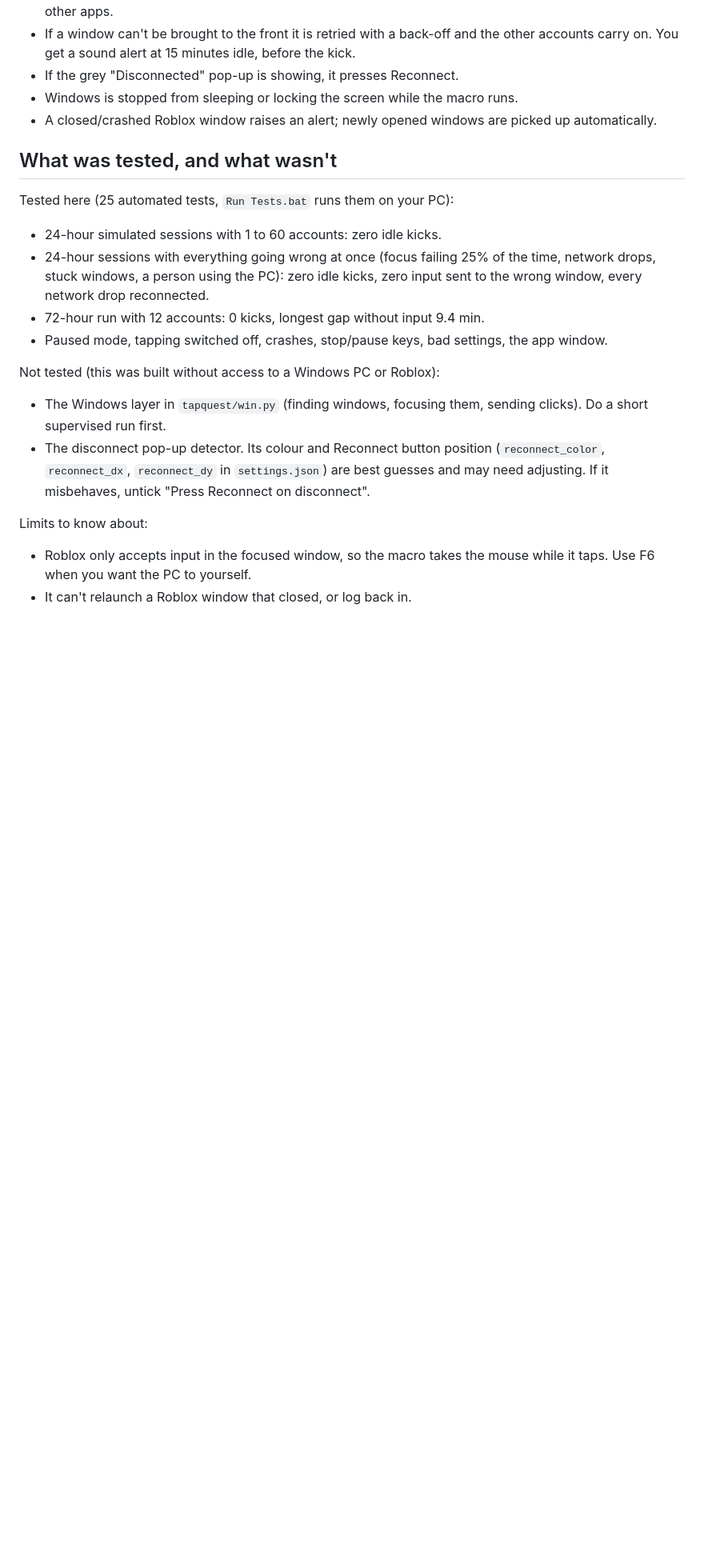
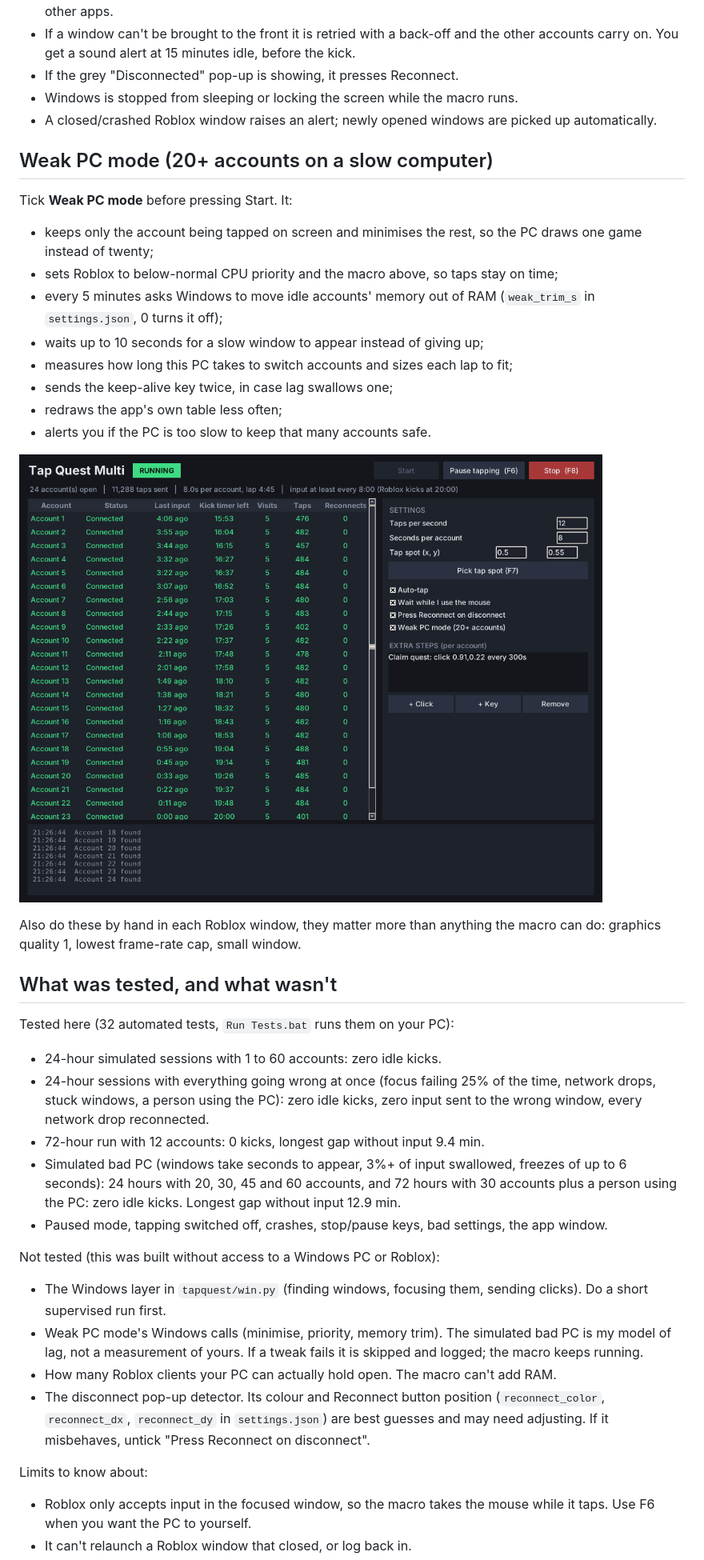
Before and after one commit to zacharyluclavoie-collab/In-this-town-, a Markdown page: new multi/README.md, the part around one of its changes. Shown at 80% size. Rendered like a GitHub page; pictures changed too: new multi/screenshots/5-weak-pc-24-accounts.png (added); blank space fills up the shorter version.

```diff
--- a/new multi/README.md
+++ b/new multi/README.md
@@ -40,21 +40,48 @@ no account sits idle long enough for Roblox's 20-minute kick.
 - A closed/crashed Roblox window raises an alert; newly opened windows are picked up
   automatically.
 
+## Weak PC mode (20+ accounts on a slow computer)
+
+Tick **Weak PC mode** before pressing Start. It:
+
+- keeps only the account being tapped on screen and minimises the rest, so the PC draws
+  one game instead of twenty;
+- sets Roblox to below-normal CPU priority and the macro above, so taps stay on time;
+- every 5 minutes asks Windows to move idle accounts' memory out of RAM
+  (`weak_trim_s` in `settings.json`, 0 turns it off);
+- waits up to 10 seconds for a slow window to appear instead of giving up;
+- measures how long this PC takes to switch accounts and sizes each lap to fit;
+- sends the keep-alive key twice, in case lag swallows one;
+- redraws the app's own table less often;
+- alerts you if the PC is too slow to keep that many accounts safe.
+
+![Weak PC mode](screenshots/5-weak-pc-24-accounts.png)
+
+Also do these by hand in each Roblox window, they matter more than anything the macro
+can do: graphics quality 1, lowest frame-rate cap, small window.
+
 ## What was tested, and what wasn't
 
-Tested here (25 automated tests, `Run Tests.bat` runs them on your PC):
+Tested here (32 automated tests, `Run Tests.bat` runs them on your PC):
 
 - 24-hour simulated sessions with 1 to 60 accounts: zero idle kicks.
 - 24-hour sessions with everything going wrong at once (focus failing 25% of the time,
   network drops, stuck windows, a person using the PC): zero idle kicks, zero input sent
   to the wrong window, every network drop reconnected.
 - 72-hour run with 12 accounts: 0 kicks, longest gap without input 9.4 min.
+- Simulated bad PC (windows take seconds to appear, 3%+ of input swallowed, freezes of up
+  to 6 seconds): 24 hours with 20, 30, 45 and 60 accounts, and 72 hours with 30 accounts
+  plus a person using the PC: zero idle kicks. Longest gap without input 12.9 min.
 - Paused mode, tapping switched off, crashes, stop/pause keys, bad settings, the app window.
 
 Not tested (this was built without access to a Windows PC or Roblox):
 
 - The Windows layer in `tapquest/win.py` (finding windows, focusing them, sending clicks).
   Do a short supervised run first.
+- Weak PC mode's Windows calls (minimise, priority, memory trim). The simulated bad PC
+  is my model of lag, not a measurement of yours. If a tweak fails it is skipped and
+  logged; the macro keeps running.
+- How many Roblox clients your PC can actually hold open. The macro can't add RAM.
 - The disconnect pop-up detector. Its colour and Reconnect button position
   (`reconnect_color`, `reconnect_dx`, `reconnect_dy` in `settings.json`) are best guesses
   and may need adjusting. If it misbehaves, untick "Press Reconnect on disconnect".
```
Also changed, not shown: other parts of new multi/README.md (+2 -2 lines), 9 other files.
